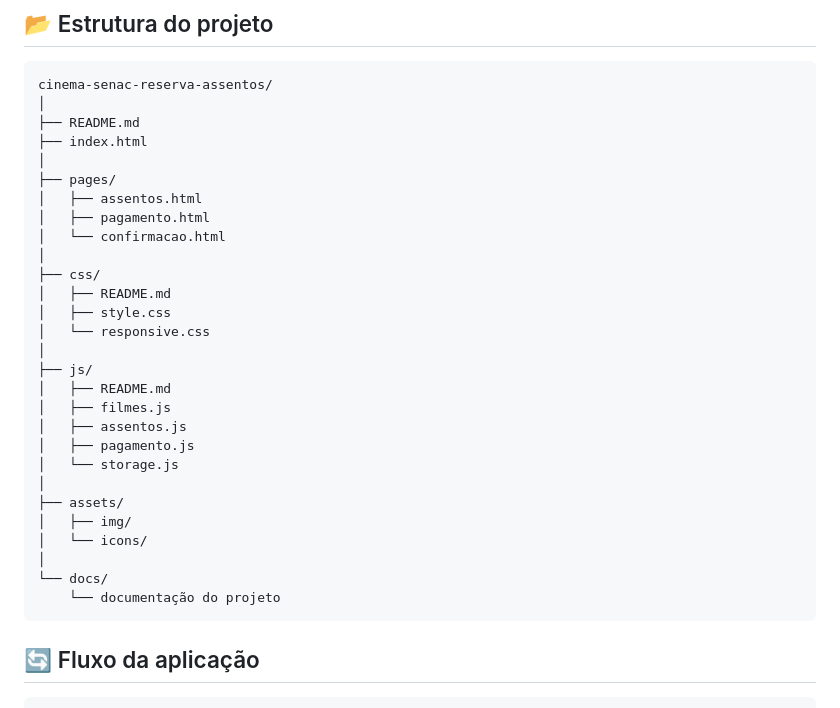
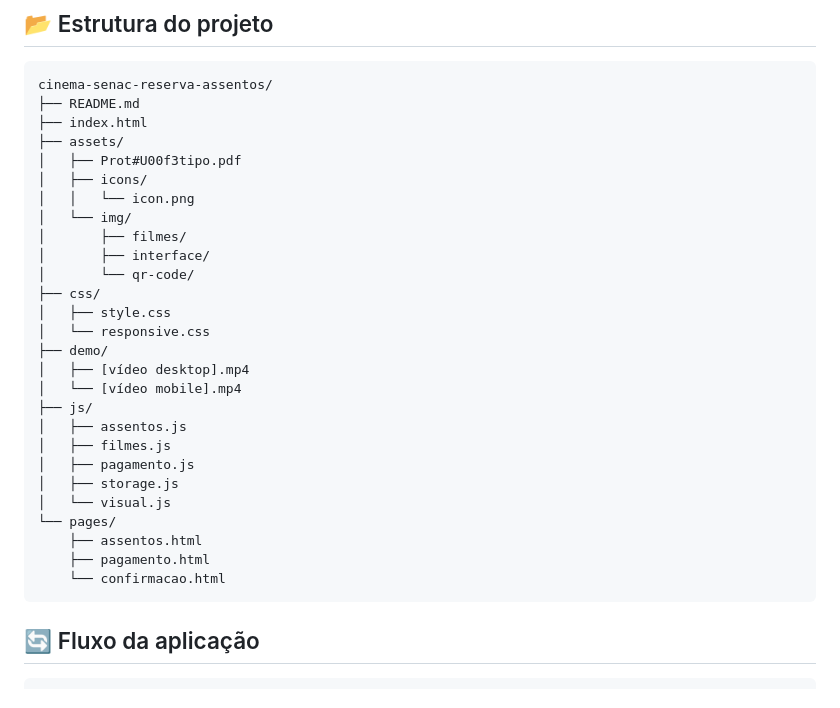
Before and after one commit to Dayane-cantao/cinema-senac-reserva-assentos, a Markdown page: README.md, the part around one of its changes. Rendered like a GitHub page.

````diff
--- a/README.md
+++ b/README.md
@@ -81,33 +81,32 @@ O projeto foi desenvolvido utilizando:
 
 ```text
 cinema-senac-reserva-assentos/
-│
 ├── README.md
 ├── index.html
-│
-├── pages/
-│   ├── assentos.html
-│   ├── pagamento.html
-│   └── confirmacao.html
-│
+├── assets/
+│   ├── Prot#U00f3tipo.pdf
+│   ├── icons/
+│   │   └── icon.png
+│   └── img/
+│       ├── filmes/
+│       ├── interface/
+│       └── qr-code/
 ├── css/
-│   ├── README.md
 │   ├── style.css
 │   └── responsive.css
-│
+├── demo/
+│   ├── [vídeo desktop].mp4
+│   └── [vídeo mobile].mp4
 ├── js/
-│   ├── README.md
+│   ├── assentos.js
 │   ├── filmes.js
-│   ├── assentos.js
 │   ├── pagamento.js
-│   └── storage.js
-│
-├── assets/
-│   ├── img/
-│   └── icons/
-│
-└── docs/
-    └── documentação do projeto
+│   ├── storage.js
+│   └── visual.js
+└── pages/
+    ├── assentos.html
+    ├── pagamento.html
+    └── confirmacao.html
 ```
 
 
````
Also changed, not shown: other parts of README.md (+46 -12 lines).
